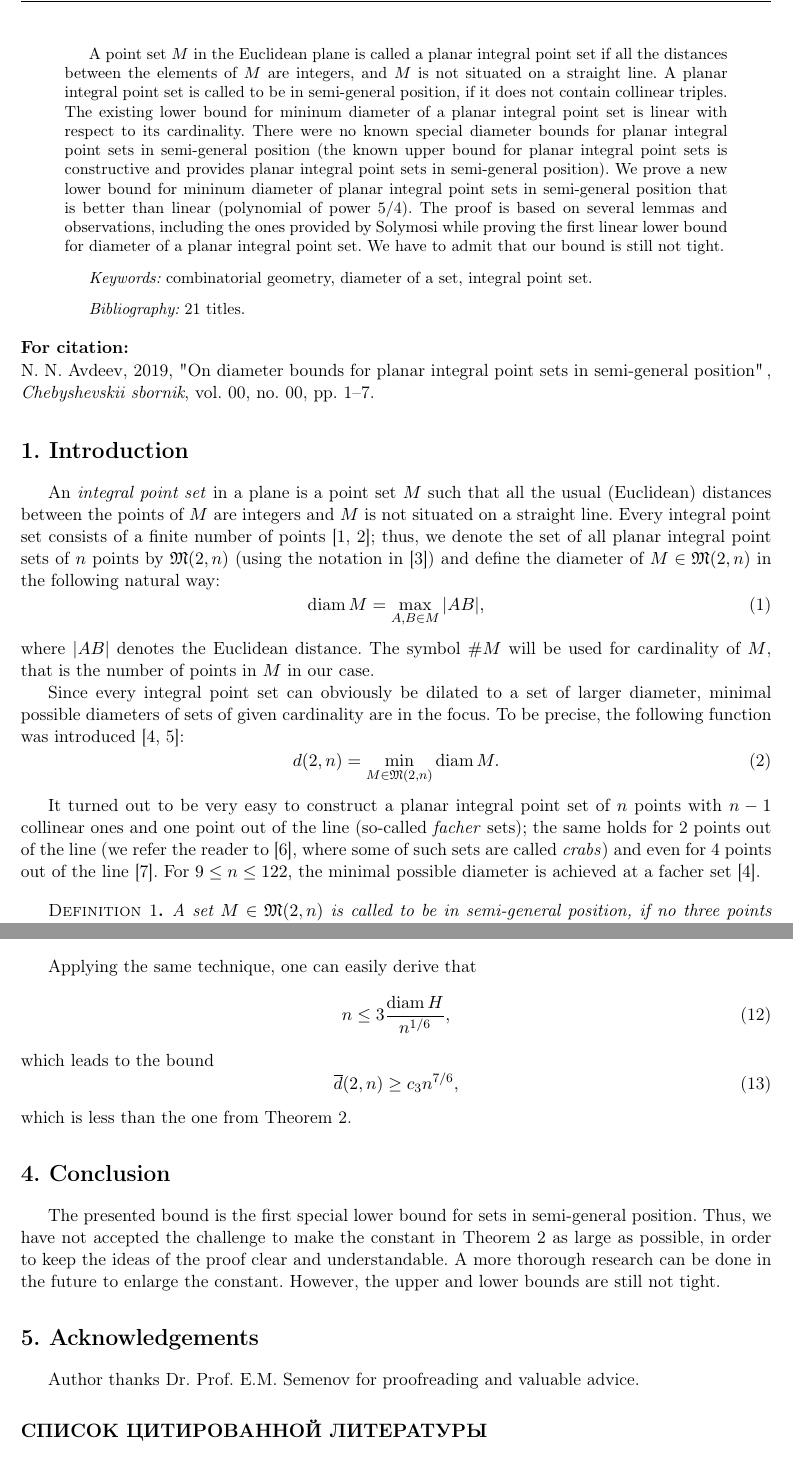
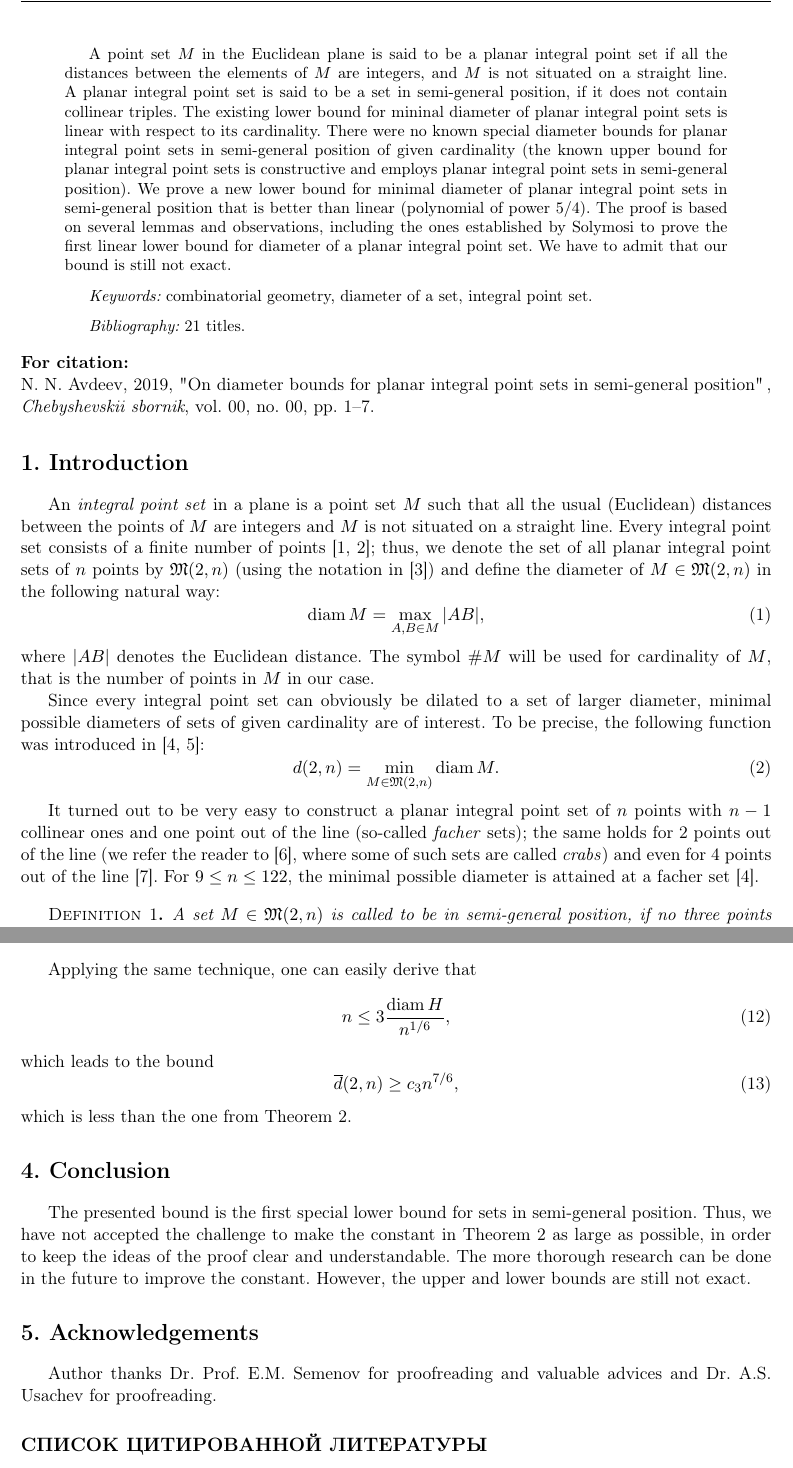
Before and after one commit to nickkolok/sct-statya, a LaTeX document (semi-general-suplinear-bound/CHEBSB_Avdeev.tex): two parts of pages 2 and 5 of 7, joined at a grey line, cut so that both start at the same text. Compiled offline with pdfLaTeX.

Commit message:
Author thanks  Dr. Usachev for remarks on English

```diff
--- a/semi-general-suplinear-bound/CHEBSB_Avdeev.tex
+++ b/semi-general-suplinear-bound/CHEBSB_Avdeev.tex
@@ -112,18 +112,18 @@ N. N. Avdeev (Voronezh)}
 Полученная в данной статье оценка всё ещё не точна.
 }
 {%Аннотация статьи на английском языке
-A point set $M$ in the Euclidean plane is called a planar integral point set if all the distances between the
+A point set $M$ in the Euclidean plane is said to be a planar integral point set if all the distances between the
 elements of $M$ are integers, and $M$ is not situated on a straight line.
-A planar integral point set is called to be in semi-general position, if it does not contain collinear triples.
-The existing lower bound for mininum diameter of a planar integral point set is linear with respect to its cardinality.
-There were no known special diameter bounds for planar integral point sets in semi-general position
+A planar integral point set is said to be a set in semi-general position, if it does not contain collinear triples.
+The existing lower bound for mininal diameter of planar integral point sets is linear with respect to its cardinality.
+There were no known special diameter bounds for planar integral point sets in semi-general position of given cardinality
 (the known upper bound for planar integral point sets is constructive
-and provides planar integral point sets in semi-general position).
-We prove a new lower bound for mininum diameter of planar integral point sets in semi-general position
+and employs planar integral point sets in semi-general position).
+We prove a new lower bound for minimal diameter of planar integral point sets in semi-general position
 that is better than linear (polynomial of power $5/4$).
-The proof is based on several lemmas and observations, including the ones provided by Solymosi
-while proving the first linear lower bound for diameter of a planar integral point set.
-We have to admit that our bound is still not tight.
+The proof is based on several lemmas and observations, including the ones established by Solymosi
+to prove the first linear lower bound for diameter of a planar integral point set.
+We have to admit that our bound is still not exact.
 }
 
 \keywords
@@ -164,9 +164,9 @@ where $|AB|$ denotes the Euclidean distance.
 The symbol $\# M$ will be used for cardinality of $M$, that is the number of points in $M$ in our case.
 
 Since every integral point set can obviously be dilated to a set of larger diameter,
-minimal possible diameters of sets of given cardinality are in the focus.
+minimal possible diameters of sets of given cardinality are of interest.
 To be precise,
-the following function was introduced~\cite{kurz2008bounds,kurz2008minimum}:
+the following function was introduced in~\cite{kurz2008bounds,kurz2008minimum}:
 \begin{equation}
 	d(2,n) = \min_{M\in\mathfrak{M}(2,n)} \operatorname{diam} M
 	.
@@ -176,7 +176,7 @@ It turned out to be very easy to construct a planar integral point set of $n$ po
 (so-called \textit{facher} sets);
 the same holds for 2 points out of the line (we refer the reader to~\cite{antonov2008maximal}, where some of such sets are called \textit{crabs})
 and even for 4 points out of the line~\cite{huff1948diophantine}.
-For $9\leq n\leq 122$, the minimal possible diameter is achieved at a facher set~\cite{kurz2008bounds}.
+For $9\leq n\leq 122$, the minimal possible diameter is attained at a facher set~\cite{kurz2008bounds}.
 
 
 \begin{Definition}
@@ -421,8 +421,7 @@ In this section, we give some lemmas which will be used for the proof.
 \end{Remark}
 
 \begin{lemma}
-	\cite[Corollary 1]{solymosi2003note}
-	For $H \in \overline {\mathfrak{M}}(2,n)$, the minimum
+	For $H \in \overline {\mathfrak{M}}(2,n)$, the minimal
 	distance in H is at least $n^{1/3}$.
 \end{lemma}
 Applying the same technique, one can easily derive that
@@ -442,11 +441,11 @@ which is less than the one from Theorem~\ref{thm:main_result}.
 The presented bound is the first special lower bound for sets in semi-general position.
 Thus, we have not accepted the challenge to make the constant in Theorem~\ref{thm:main_result} as large as possible,
 in order to keep the ideas of the proof clear and understandable.
-A more thorough research can be done in the future to enlarge the constant.
-However, the upper and lower bounds are still not tight.
+The more thorough research can be done in the future to improve the constant.
+However, the upper and lower bounds are still not exact.
 
 \section{Acknowledgements}
-Author thanks Dr. Prof. E.M. Semenov for proofreading and valuable advice.
+Author thanks Dr. Prof. E.M. Semenov for proofreading and valuable advices and Dr. A.S. Usachev for proofreading.
 
 
 %библиография по ГОСТу
```
Also changed, not shown: semi-general-suplinear-bound/CHEBSB_Avdeev.tex (28 more changed lines).
